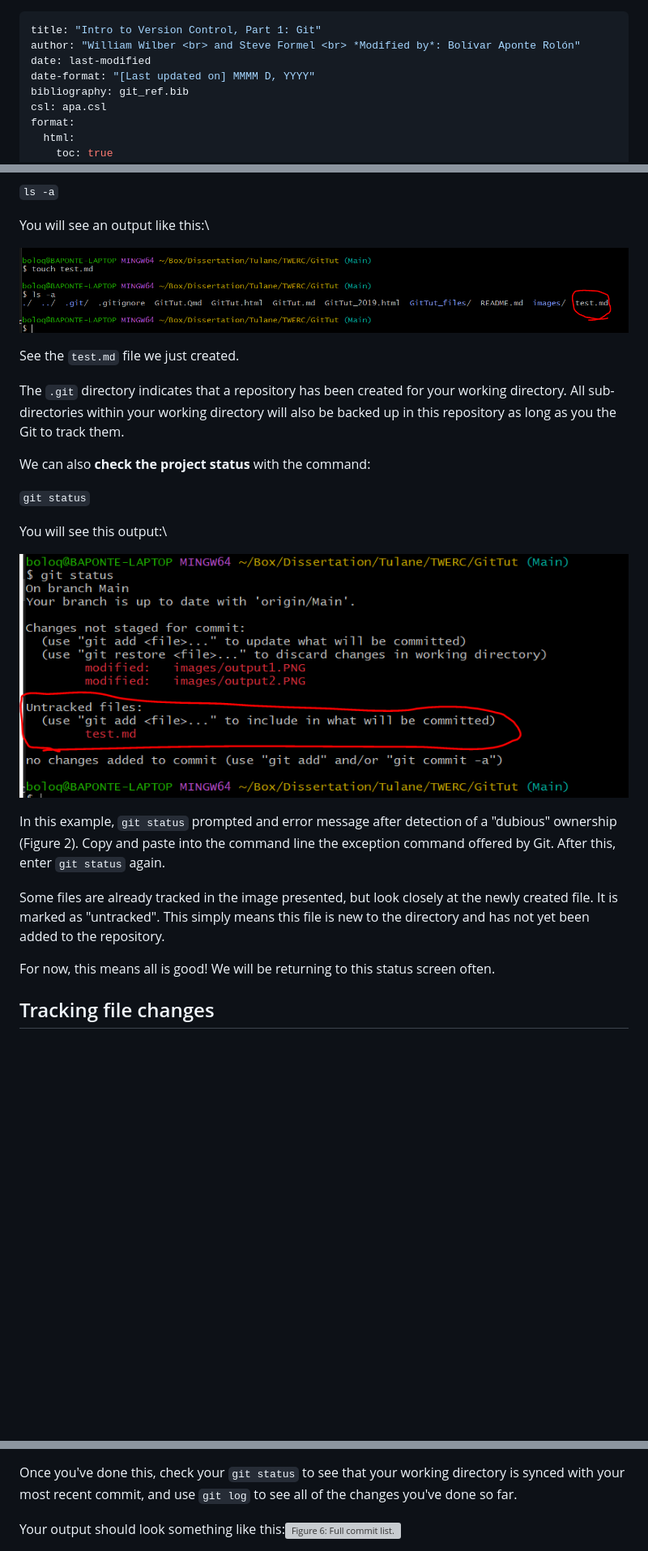
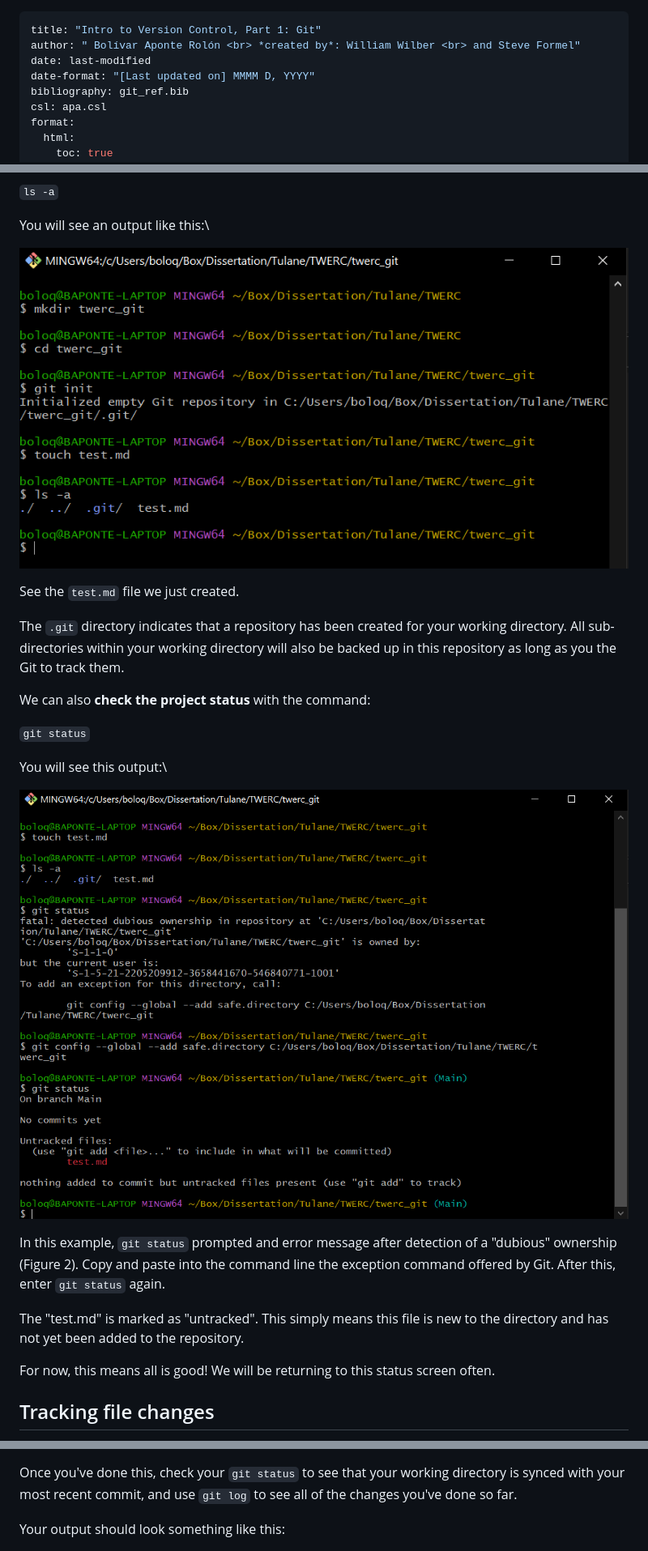
Before and after one commit to bolivaraponte/TWERC_GitTut, a Markdown page: GitTut.md, 3 parts joined by grey strips. Shown: that part at 81% size. Rendered like a GitHub page; pictures changed too: images/output1.PNG, images/output2.PNG; blank space fills up the shorter version; grey boxes are pictures that could not be loaded.

```diff
--- a/GitTut.md
+++ b/GitTut.md
@@ -1,6 +1,6 @@
 ---
 title: "Intro to Version Control, Part 1: Git"
-author: "William Wilber <br> and Steve Formel <br> *Modified by*: Bolívar Aponte Rolón"
+author: " Bolívar Aponte Rolón <br> *created by*: William Wilber <br> and Steve Formel"
 date: last-modified
 date-format: "[Last updated on] MMMM D, YYYY"
 bibliography: git_ref.bib
@@ -228,13 +231,10 @@ of a "dubious" ownership (Figure 2). Copy and paste into the command
 line the exception command offered by Git. After this, enter
 `git status` again.
 
-Some files are already tracked in the image presented, but look closely
-at the newly created file. It is marked as "untracked". This simply
-means this file is new to the directory and has not yet been added to
-the repository.
+The "test.md" is marked as "untracked". This simply
+means this file is new to the directory and has not yet been added to the repository.
 
-For now, this means all is good! We will be returning to this status
-screen often.
+For now, this means all is good! We will be returning to this status screen often.
 
 ## Tracking file changes
 
@@ -368,6 +368,5 @@ Once you've done this, check your `git status` to see that your working
 directory is synced with your most recent commit, and use `git log` to
 see all of the changes you've done so far.
 
-Your output should look something like this:![Figure 6: Full commit
-list.](images/output6.PNG)
+Your output should look something like this:
 
```
Also changed, not shown: other parts of GitTut.md (+89 -29 lines), images/output3.PNG, 2 other files.
